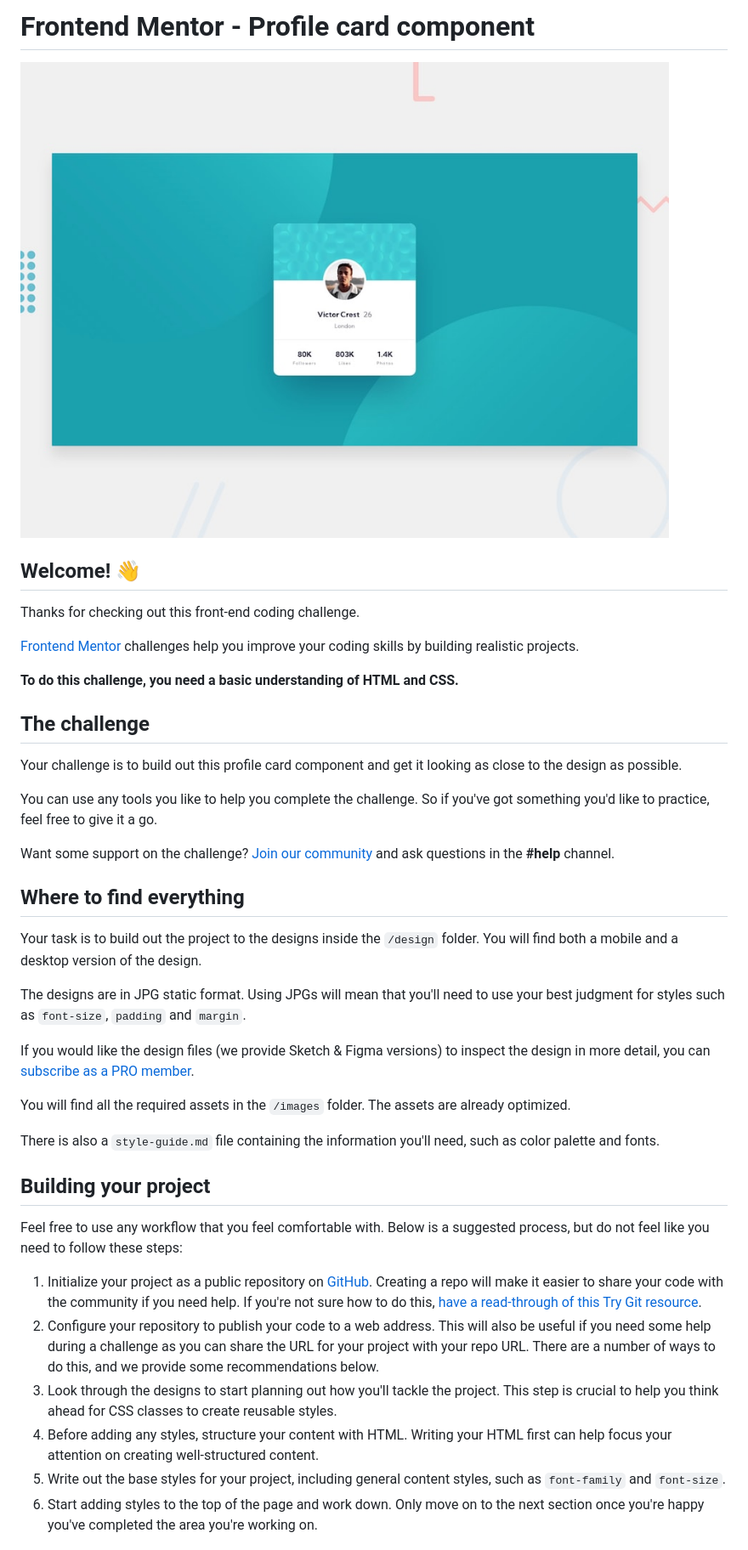
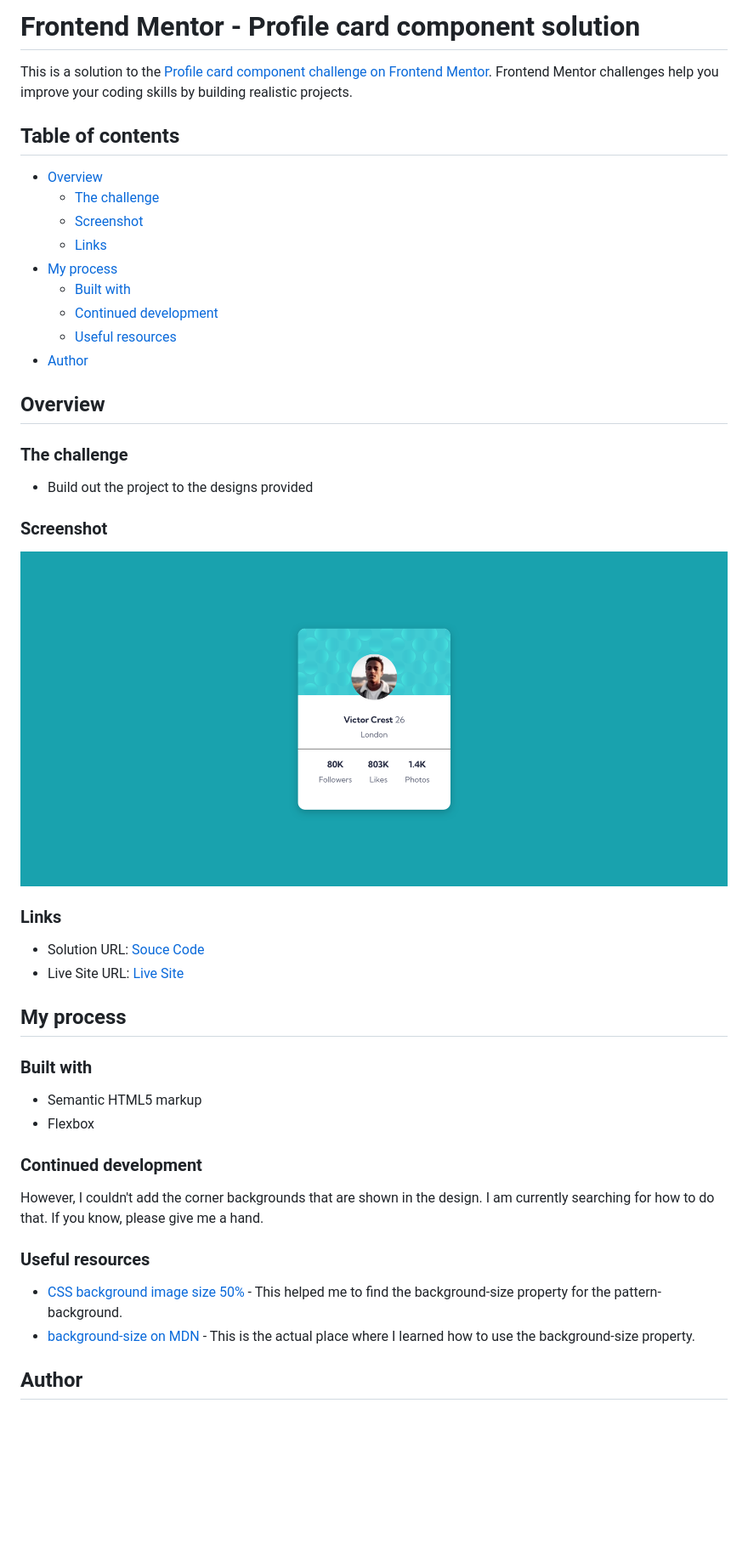
Before and after one commit to Sazid99246/profile-card-component, a Markdown page: README.md, the part around the change printed below. Shown: that part at 85% size. GitHub-like rendering; pictures changed too: screenshot.png (added); blank space fills up the shorter version.

```diff
--- a/README.md
+++ b/README.md
@@ -1,43 +1,49 @@
-# Frontend Mentor - Profile card component
+# Frontend Mentor - Profile card component solution
 
-![Design preview for the Profile card component coding challenge](./design/desktop-preview.jpg)
+This is a solution to the [Profile card component challenge on Frontend Mentor](https://www.frontendmentor.io/challenges/profile-card-component-cfArpWshJ). Frontend Mentor challenges help you improve your coding skills by building realistic projects.
 
-## Welcome! 👋
+## Table of contents
 
-Thanks for checking out this front-end coding challenge.
+- [Overview](#overview)
+  - [The challenge](#the-challenge)
+  - [Screenshot](#screenshot)
+  - [Links](#links)
+- [My process](#my-process)
+  - [Built with](#built-with)
+  - [Continued development](#continued-development)
+  - [Useful resources](#useful-resources)
+- [Author](#author)
 
-[Frontend Mentor](https://www.frontendmentor.io) challenges help you improve your coding skills by building realistic projects.
+## Overview
 
-**To do this challenge, you need a basic understanding of HTML and CSS.**
+### The challenge
 
-## The challenge
+- Build out the project to the designs provided
 
-Your challenge is to build out this profile card component and get it looking as close to the design as possible.
+### Screenshot
 
-You can use any tools you like to help you complete the challenge. So if you've got something you'd like to practice, feel free to give it a go.
+![](./screenshot.png)
 
-Want some support on the challenge? [Join our community](https://www.frontendmentor.io/community) and ask questions in the **#help** channel.
+### Links
 
-## Where to find everything
+- Solution URL: [Souce Code](https://github.com/Sazid99246/profile-card-component)
+- Live Site URL: [Live Site](https://sazid99246.github.io/profile-card-component/)
 
-Your task is to build out the project to the designs inside the `/design` folder. You will find both a mobile and a desktop version of the design.
+## My process
 
-The designs are in JPG static format. Using JPGs will mean that you'll need to use your best judgment for styles such as `font-size`, `padding` and `margin`.
+### Built with
 
-If you would like the design files (we provide Sketch & Figma versions) to inspect the design in more detail, you can [subscribe as a PRO member](https://www.frontendmentor.io/pro).
+- Semantic HTML5 markup
+- Flexbox
 
-You will find all the required assets in the `/images` folder. The assets are already optimized.
+### Continued development
 
-There is also a `style-guide.md` file containing the information you'll need, such as color palette and fonts.
+However, I couldn't add the corner backgrounds that are shown in the design. I am currently searching for how to do that. If you know, please give me a hand.
 
-## Building your project
+### Useful resources
 
-Feel free to use any workflow that you feel comfortable with. Below is a suggested process, but do not feel like you need to follow these steps:
+- [CSS background image size 50%](https://stackoverflow.com/questions/19747634/css-background-image-size-50) - This helped me to find the background-size property for the pattern-background.
+- [background-size on MDN](https://developer.mozilla.org/en-US/docs/Web/CSS/background-size) - This is the actual place where I learned how to use the background-size property.
 
-1. Initialize your project as a public repository on [GitHub](https://github.com/). Creating a repo will make it easier to share your code with the community if you need help. If you're not sure how to do this, [have a read-through of this Try Git resource](https://try.github.io/).
-2. Configure your repository to publish your code to a web address. This will also be useful if you need some help during a challenge as you can share the URL for your project with your repo URL. There are a number of ways to do this, and we provide some recommendations below.
-3. Look through the designs to start planning out how you'll tackle the project. This step is crucial to help you think ahead for CSS classes to create reusable styles.
-4. Before adding any styles, structure your content with HTML. Writing your HTML first can help focus your attention on creating well-structured content.
-5. Write out the base styles for your project, including general content styles, such as `font-family` and `font-size`.
-6. Start adding styles to the top of the page and work down. Only move on to the next section once you're happy you've completed the area you're working on.
+## Author
 
```
Also changed, not shown: other parts of README.md (+2 -44 lines), README-template.md (deleted, +0 -108 lines).
